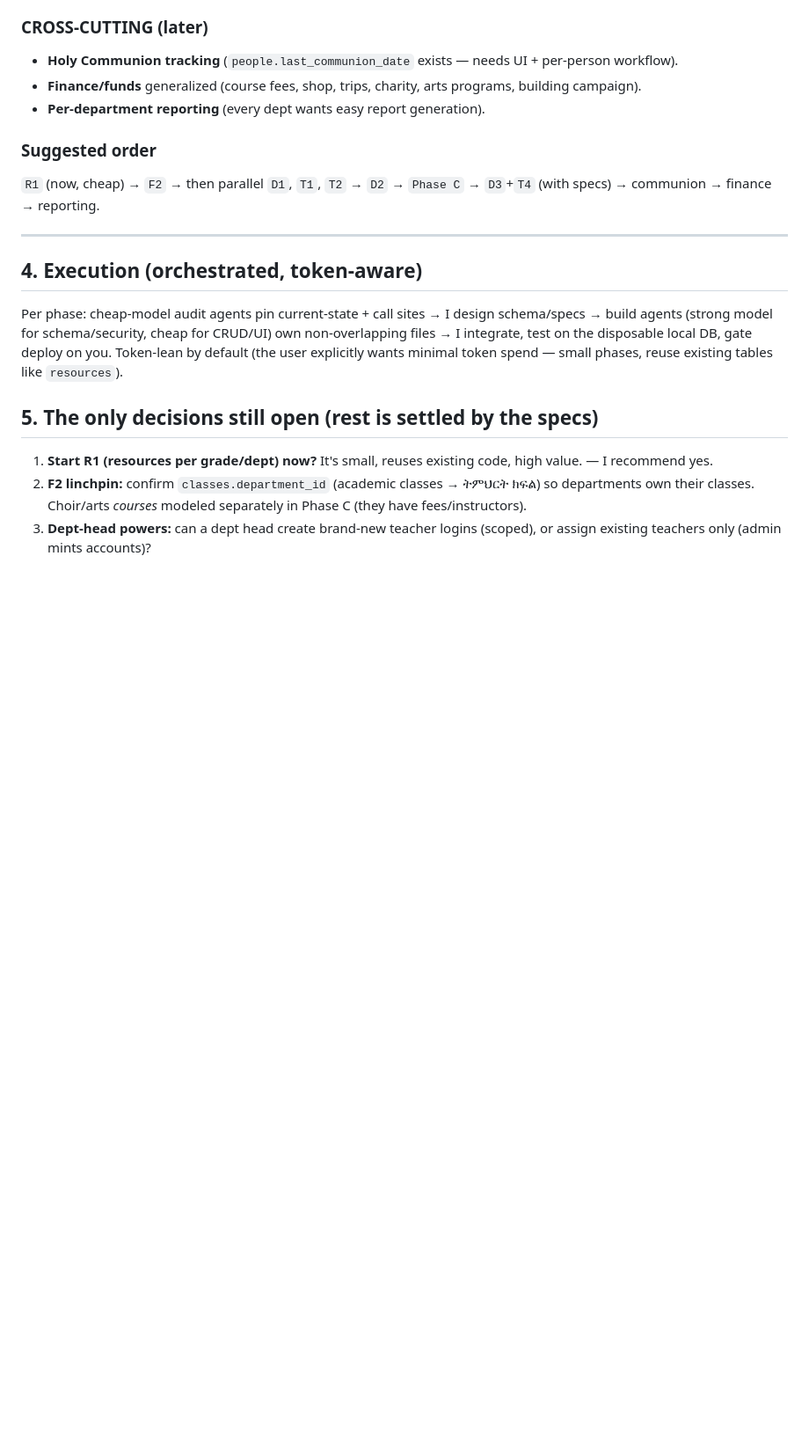
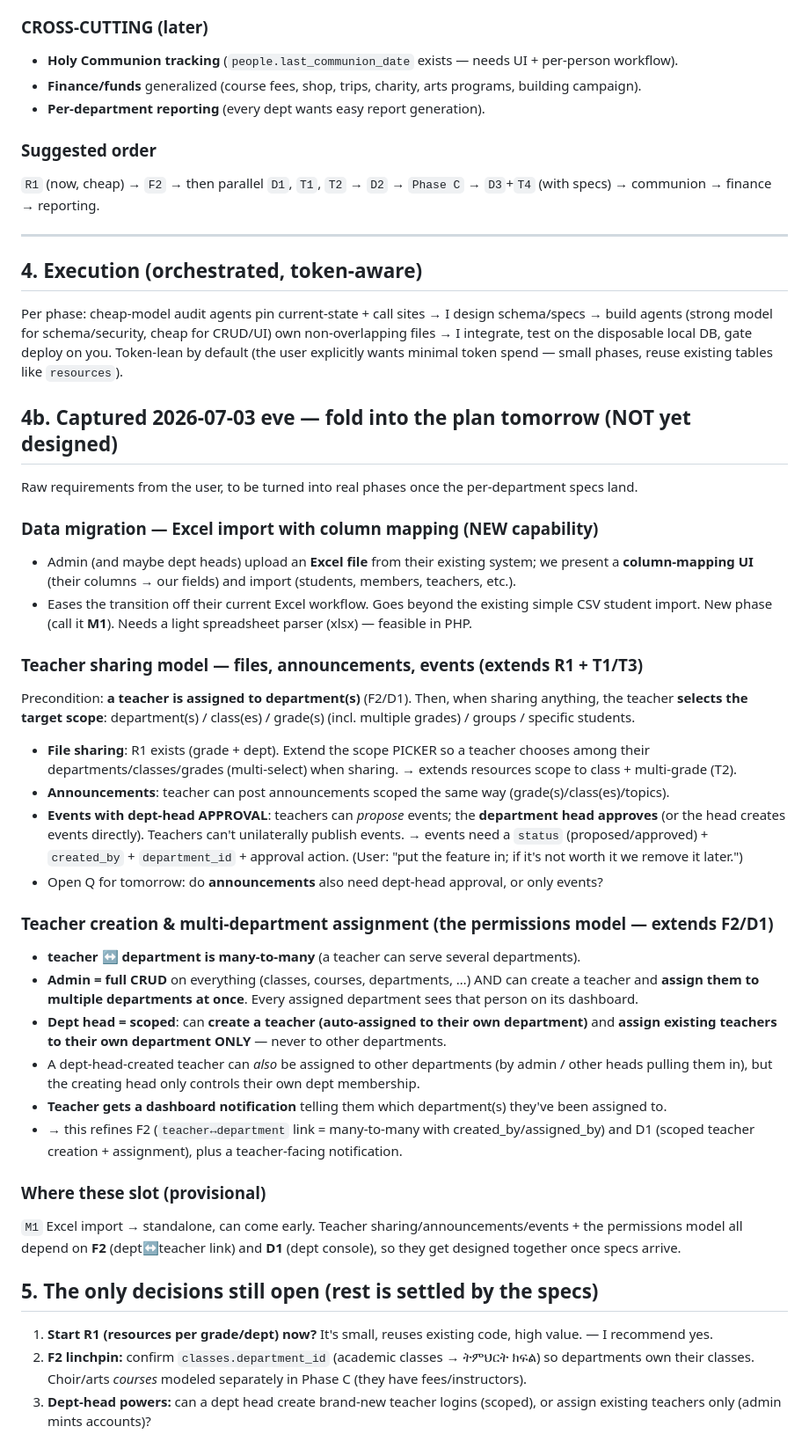
Before and after one commit to AdoniasCodes/GebrielSenbetWeb, a Markdown page: MASTER_PLAN.md, the part around the change. Shown at 88% size. GitHub-like rendering; blank space fills up the shorter version.

Commit message:
Plan: capture Excel import + teacher sharing/events-approval + teacher multi-dept assignment (for tomorrow)
Co-Authored-By: Claude Fable 5 <noreply@anthropic.com>

```diff
--- a/MASTER_PLAN.md
+++ b/MASTER_PLAN.md
@@ -103,6 +103,47 @@ build agents (strong model for schema/security, cheap for CRUD/UI) own non-overl
 I integrate, test on the disposable local DB, gate deploy on you. Token-lean by default (the user
 explicitly wants minimal token spend — small phases, reuse existing tables like `resources`).
 
+## 4b. Captured 2026-07-03 eve — fold into the plan tomorrow (NOT yet designed)
+Raw requirements from the user, to be turned into real phases once the per-department specs land.
+
+### Data migration — Excel import with column mapping (NEW capability)
+- Admin (and maybe dept heads) upload an **Excel file** from their existing system; we present a
+  **column-mapping UI** (their columns → our fields) and import (students, members, teachers, etc.).
+- Eases the transition off their current Excel workflow. Goes beyond the existing simple CSV student
+  import. New phase (call it **M1**). Needs a light spreadsheet parser (xlsx) — feasible in PHP.
+
+### Teacher sharing model — files, announcements, events (extends R1 + T1/T3)
+Precondition: **a teacher is assigned to department(s)** (F2/D1). Then, when sharing anything, the
+teacher **selects the target scope**: department(s) / class(es) / grade(s) (incl. multiple grades) /
+groups / specific students.
+- **File sharing**: R1 exists (grade + dept). Extend the scope PICKER so a teacher chooses among
+  their departments/classes/grades (multi-select) when sharing. → extends resources scope to class +
+  multi-grade (T2).
+- **Announcements**: teacher can post announcements scoped the same way (grade(s)/class(es)/topics).
+- **Events with dept-head APPROVAL**: teachers can *propose* events; the **department head approves**
+  (or the head creates events directly). Teachers can't unilaterally publish events. → events need a
+  `status` (proposed/approved) + `created_by` + `department_id` + approval action. (User: "put the
+  feature in; if it's not worth it we remove it later.")
+- Open Q for tomorrow: do **announcements** also need dept-head approval, or only events?
+
+### Teacher creation & multi-department assignment (the permissions model — extends F2/D1)
+- **teacher ↔ department is many-to-many** (a teacher can serve several departments).
+- **Admin = full CRUD** on everything (classes, courses, departments, …) AND can create a teacher and
+  **assign them to multiple departments at once**. Every assigned department sees that person on its
+  dashboard.
+- **Dept head = scoped**: can **create a teacher (auto-assigned to their own department)** and
+  **assign existing teachers to their own department ONLY** — never to other departments.
+- A dept-head-created teacher can *also* be assigned to other departments (by admin / other heads
+  pulling them in), but the creating head only controls their own dept membership.
+- **Teacher gets a dashboard notification** telling them which department(s) they've been assigned to.
+- → this refines F2 (`teacher↔department` link = many-to-many with created_by/assigned_by) and D1
+  (scoped teacher creation + assignment), plus a teacher-facing notification.
+
+### Where these slot (provisional)
+`M1` Excel import → standalone, can come early. Teacher sharing/announcements/events + the
+permissions model all depend on **F2** (dept↔teacher link) and **D1** (dept console), so they get
+designed together once specs arrive.
+
 ## 5. The only decisions still open (rest is settled by the specs)
 1. **Start R1 (resources per grade/dept) now?** It's small, reuses existing code, high value. — I recommend yes.
 2. **F2 linchpin:** confirm `classes.department_id` (academic classes → ትምህርት ክፍል) so departments
```
